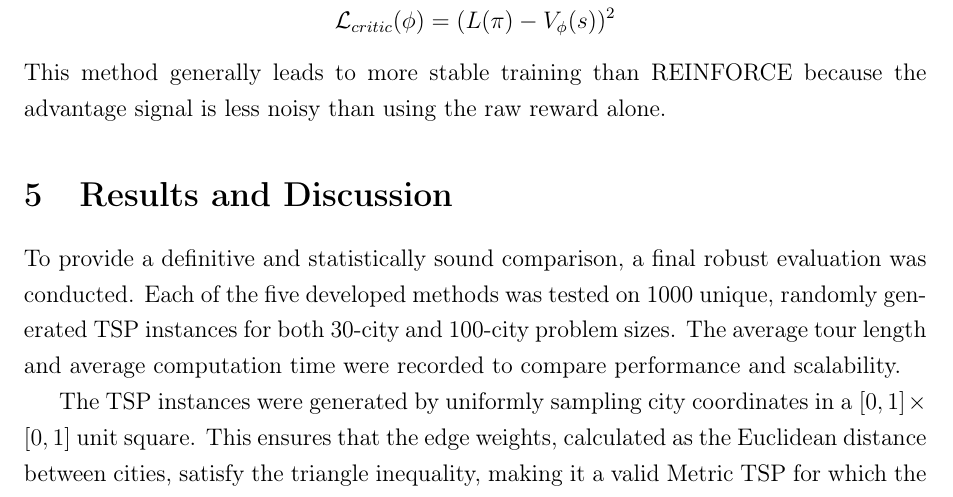
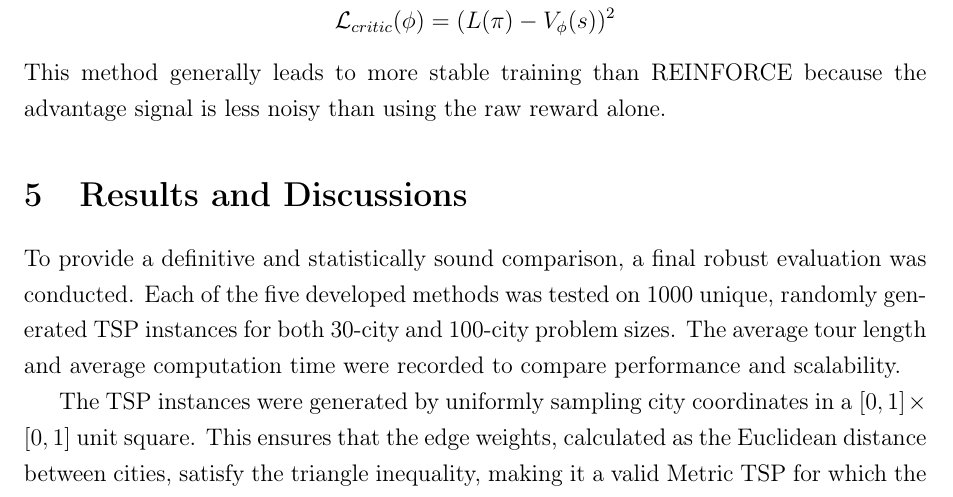
Before and after one commit to Liu-Zhonglin/Christofides-vs-RL-for-TSP, a LaTeX paper (Project Report/Report.tex): part of page 11 of 16, cut so that both start at the same text. Compiled offline with pdfLaTeX.

Commit message:
Add files via upload

```diff
--- a/Project Report/Report.tex
+++ b/Project Report/Report.tex
@@ -433,7 +433,7 @@ $$ \mathcal{L}_{critic}(\phi) = (L(\pi) - V_\phi(s))^2 $$
 This method generally leads to more stable training than REINFORCE because the advantage signal is less noisy than using the raw reward alone.
 
 
-\section{Results and Discussion}
+\section{Results and Discussions}
 To provide a definitive and statistically sound comparison, a final robust evaluation was conducted. Each of the five developed methods was tested on 1000 unique, randomly generated TSP instances for both 30-city and 100-city problem sizes. The average tour length and average computation time were recorded to compare performance and scalability.
 
 
```
Also changed, not shown: 1 other file.
